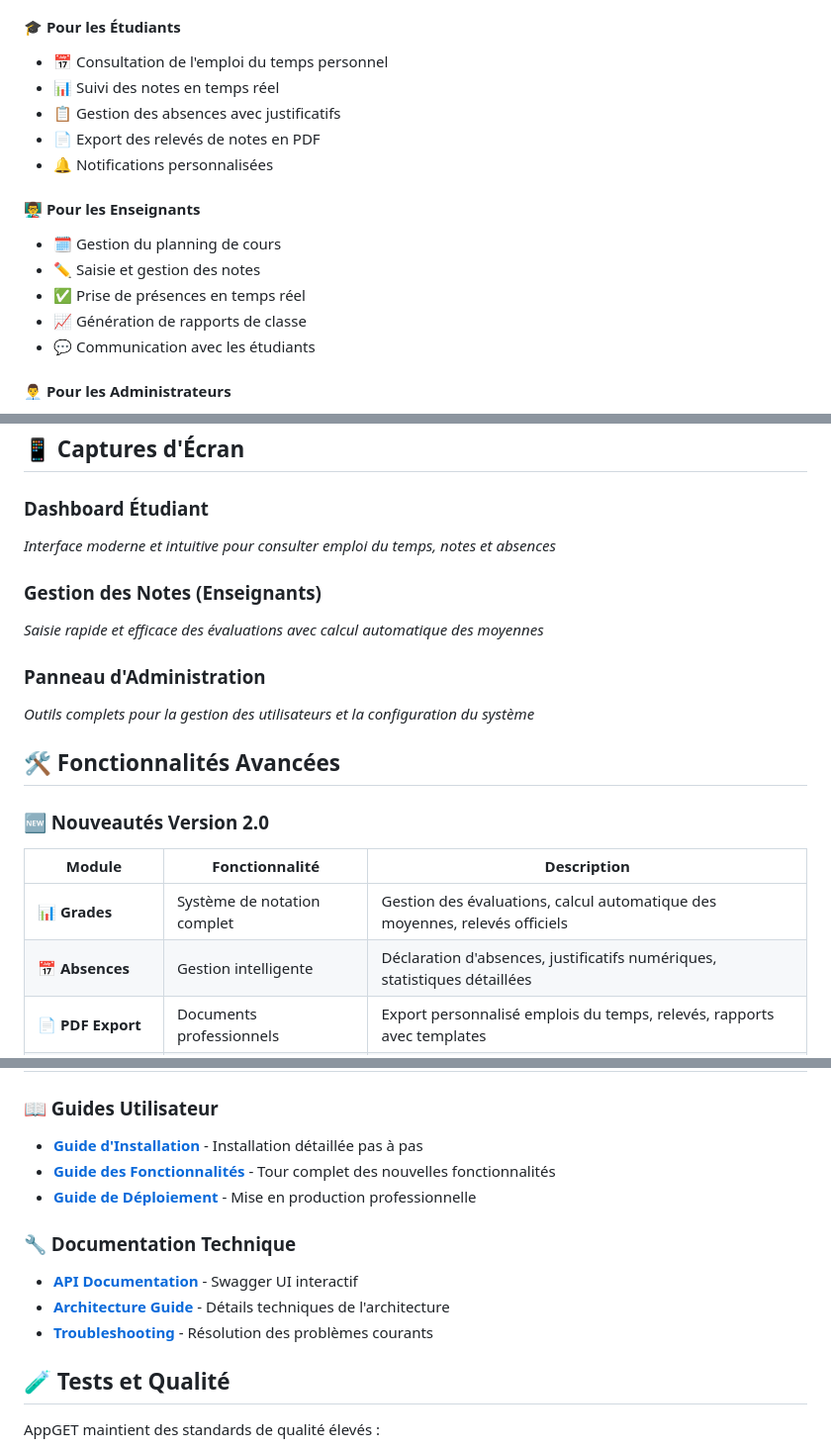
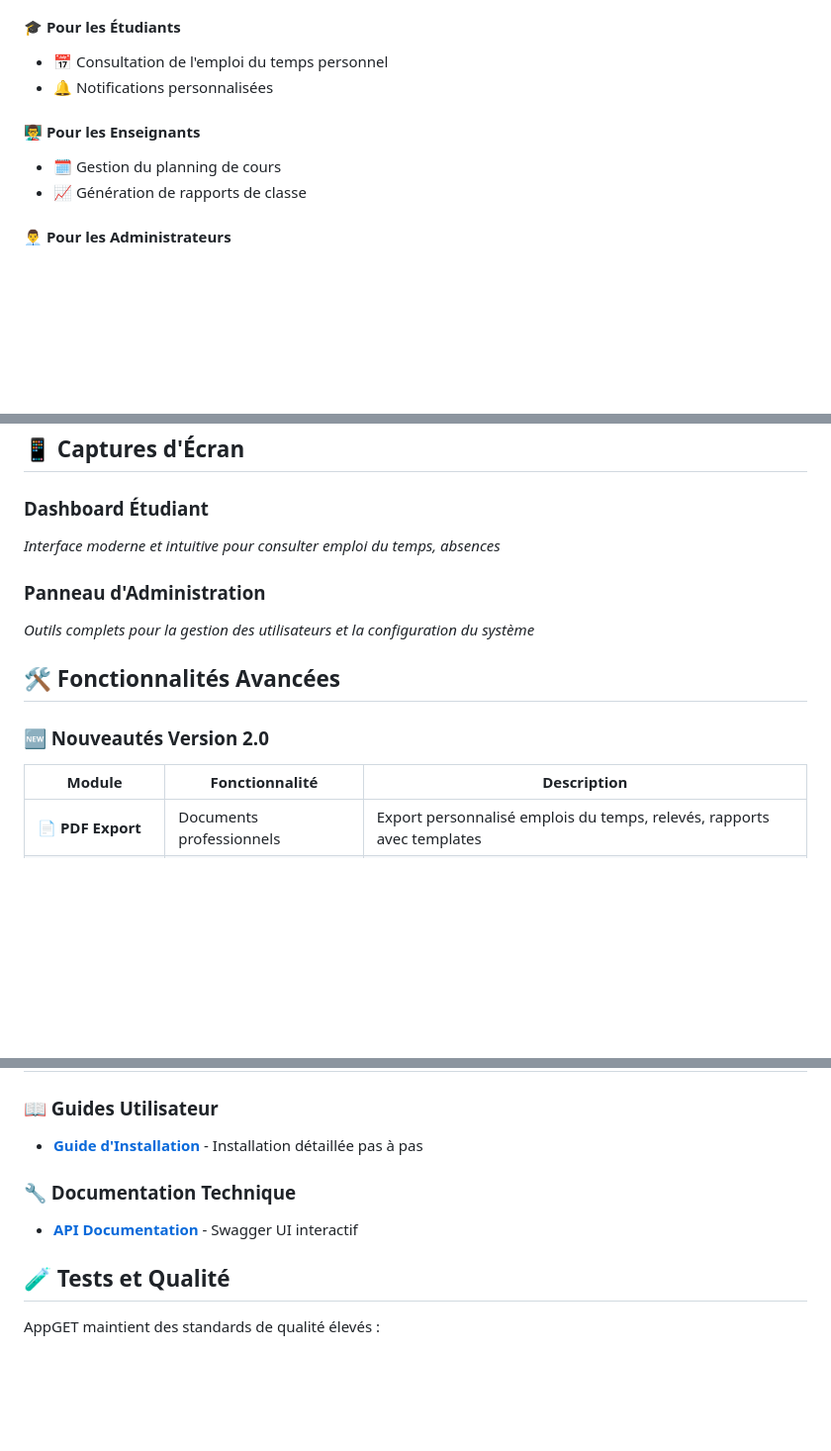
Before and after one commit to ezzahrad/gestion-emploi-temps, a Markdown page: README.md, 3 parts joined by grey strips. Shown at 99% size. GitHub-like rendering; blank space fills up the shorter version.

```diff
--- a/README.md
+++ b/README.md
@@ -16,17 +16,11 @@ AppGET simplifie la gestion académique avec une interface moderne et des foncti
 
 #### 🎓 **Pour les Étudiants**
 - 📅 Consultation de l'emploi du temps personnel
-- 📊 Suivi des notes en temps réel
-- 📋 Gestion des absences avec justificatifs
-- 📄 Export des relevés de notes en PDF
 - 🔔 Notifications personnalisées
 
 #### 👨‍🏫 **Pour les Enseignants**
 - 🗓️ Gestion du planning de cours
-- ✏️ Saisie et gestion des notes
-- ✅ Prise de présences en temps réel
 - 📈 Génération de rapports de classe
-- 💬 Communication avec les étudiants
 
 #### 👨‍💼 **Pour les Administrateurs**
 - 🏛️ Gestion complète des emplois du temps
@@ -84,10 +78,9 @@ AppGET utilise une architecture moderne et scalable :
 ## 📱 Captures d'Écran
 
 ### Dashboard Étudiant
-*Interface moderne et intuitive pour consulter emploi du temps, notes et absences*
+*Interface moderne et intuitive pour consulter emploi du temps, absences*
 
-### Gestion des Notes (Enseignants)
-*Saisie rapide et efficace des évaluations avec calcul automatique des moyennes*
+
 
 ### Panneau d'Administration
 *Outils complets pour la gestion des utilisateurs et la configuration du système*
@@ -98,8 +91,6 @@ AppGET utilise une architecture moderne et scalable :
 
 | Module | Fonctionnalité | Description |
 |--------|----------------|-------------|
-| 📊 **Grades** | Système de notation complet | Gestion des évaluations, calcul automatique des moyennes, relevés officiels |
-| 📅 **Absences** | Gestion intelligente | Déclaration d'absences, justificatifs numériques, statistiques détaillées |
 | 📄 **PDF Export** | Documents professionnels | Export personnalisé emplois du temps, relevés, rapports avec templates |
 | 🔔 **Notifications** | Communication temps réel | Alertes personnalisables, notifications push, centres d'alerte |
 
@@ -123,13 +114,11 @@ AppGET utilise une architecture moderne et scalable :
 
 ### 📖 Guides Utilisateur
 - **[Guide d'Installation](./HOW_TO_INSTALL.md)** - Installation détaillée pas à pas
-- **[Guide des Fonctionnalités](./NOUVELLES_FONCTIONNALITES.md)** - Tour complet des nouvelles fonctionnalités
-- **[Guide de Déploiement](./DEPLOIEMENT_PRODUCTION.md)** - Mise en production professionnelle
+
 
 ### 🔧 Documentation Technique
 - **[API Documentation](http://localhost:8000/api/docs)** - Swagger UI interactif
-- **[Architecture Guide](./docs/ARCHITECTURE.md)** - Détails techniques de l'architecture
-- **[Troubleshooting](./TROUBLESHOOTING.md)** - Résolution des problèmes courants
+
 
 ## 🧪 Tests et Qualité
 
```
Also changed, not shown: other parts of README.md (+1 -1 lines).
